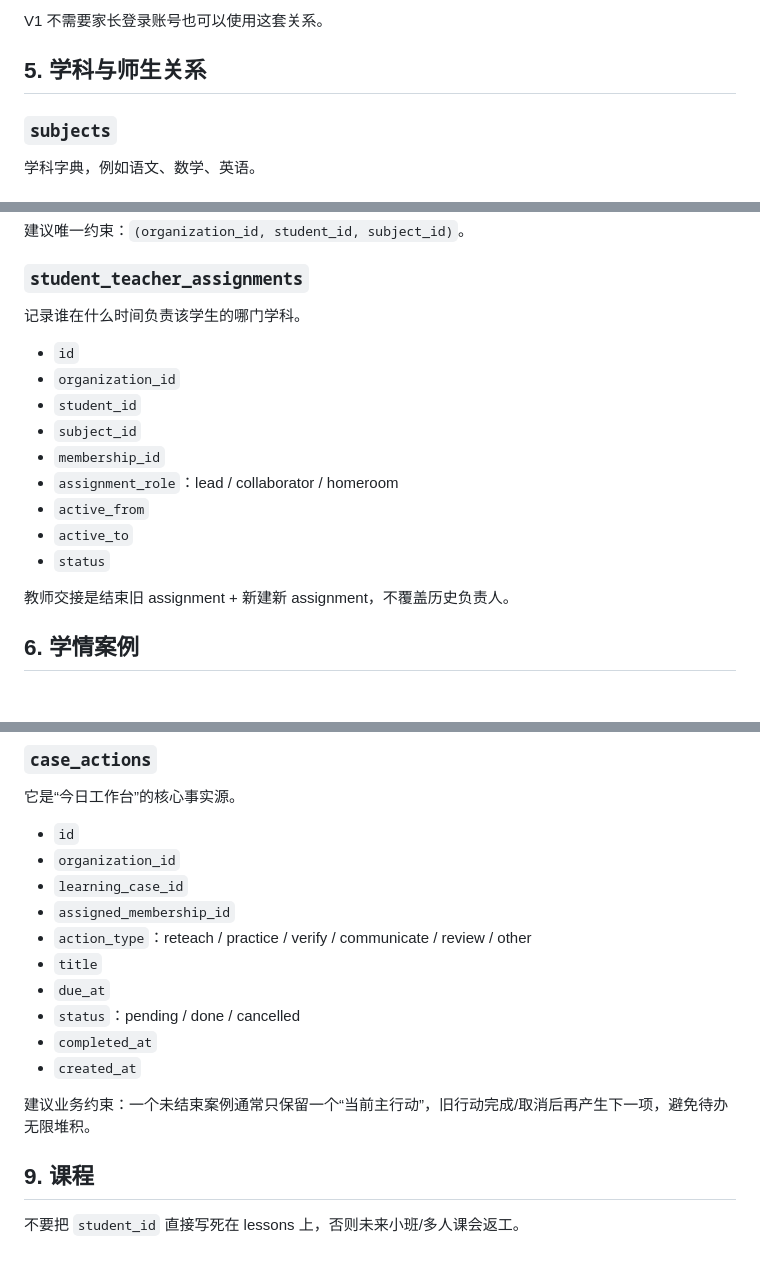
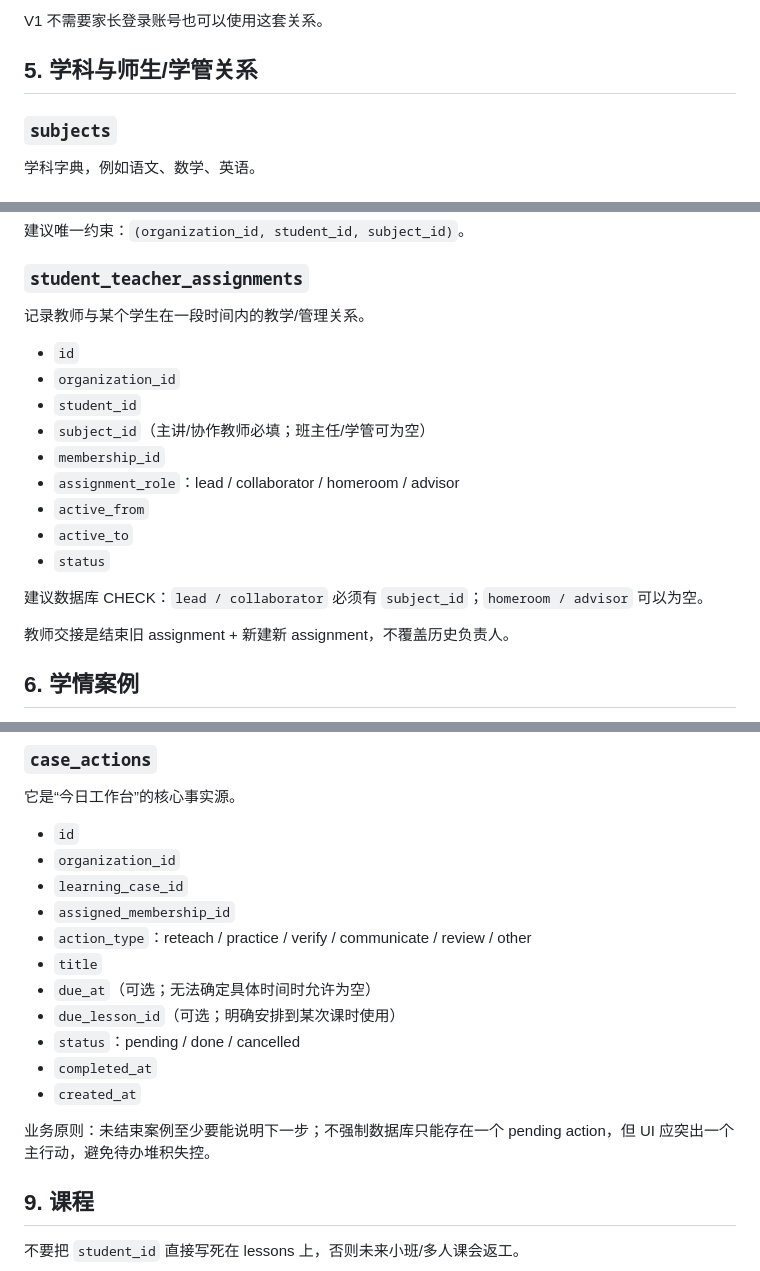
Before and after one commit to qbjsdsb/xueqing, a Markdown page: docs/DATA_MODEL.md, 3 parts joined by grey strips. Drawn GitHub-style; blank space fills up the shorter version.

```diff
--- a/docs/DATA_MODEL.md
+++ b/docs/DATA_MODEL.md
@@ -124,7 +125,7 @@ V1 固定角色字典，例如：
 
 V1 不需要家长登录账号也可以使用这套关系。
 
-## 5. 学科与师生关系
+## 5. 学科与师生/学管关系
 
 ### `subjects`
 学科字典，例如语文、数学、英语。
@@ -143,17 +144,19 @@ V1 不需要家长登录账号也可以使用这套关系。
 建议唯一约束：`(organization_id, student_id, subject_id)`。
 
 ### `student_teacher_assignments`
-记录谁在什么时间负责该学生的哪门学科。
+记录教师与某个学生在一段时间内的教学/管理关系。
 
 - `id`
 - `organization_id`
 - `student_id`
-- `subject_id`
+- `subject_id`（主讲/协作教师必填；班主任/学管可为空）
 - `membership_id`
-- `assignment_role`：lead / collaborator / homeroom
+- `assignment_role`：lead / collaborator / homeroom / advisor
 - `active_from`
 - `active_to`
 - `status`
+
+建议数据库 CHECK：`lead / collaborator` 必须有 `subject_id`；`homeroom / advisor` 可以为空。
 
 教师交接是结束旧 assignment + 新建新 assignment，不覆盖历史负责人。
 
@@ -244,12 +248,13 @@ V1 不需要家长登录账号也可以使用这套关系。
 - `assigned_membership_id`
 - `action_type`：reteach / practice / verify / communicate / review / other
 - `title`
-- `due_at`
+- `due_at`（可选；无法确定具体时间时允许为空）
+- `due_lesson_id`（可选；明确安排到某次课时使用）
 - `status`：pending / done / cancelled
 - `completed_at`
 - `created_at`
 
-建议业务约束：一个未结束案例通常只保留一个“当前主行动”，旧行动完成/取消后再产生下一项，避免待办无限堆积。
+业务原则：未结束案例至少要能说明下一步；不强制数据库只能存在一个 pending action，但 UI 应突出一个主行动，避免待办堆积失控。
 
 ## 9. 课程
 
```
Also changed, not shown: other parts of docs/DATA_MODEL.md (+28 -10 lines).
